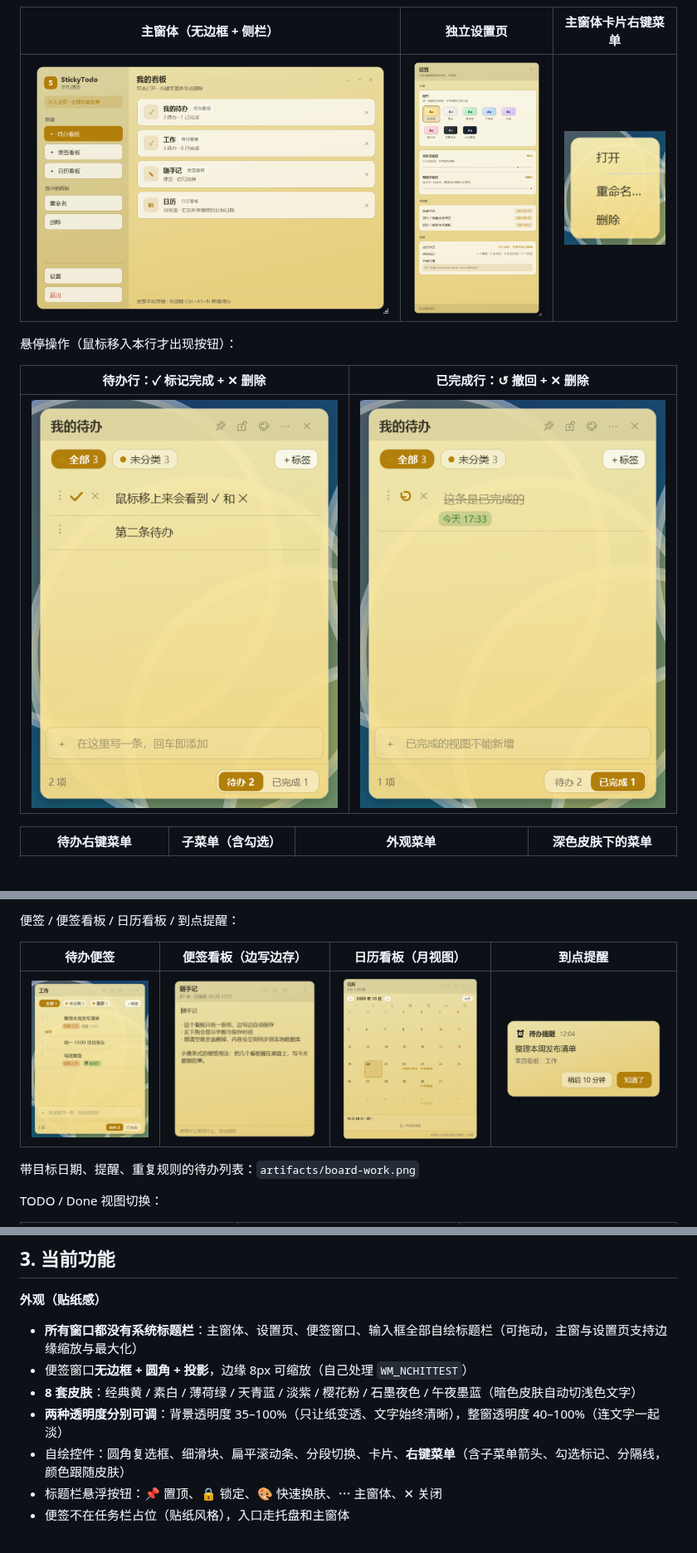
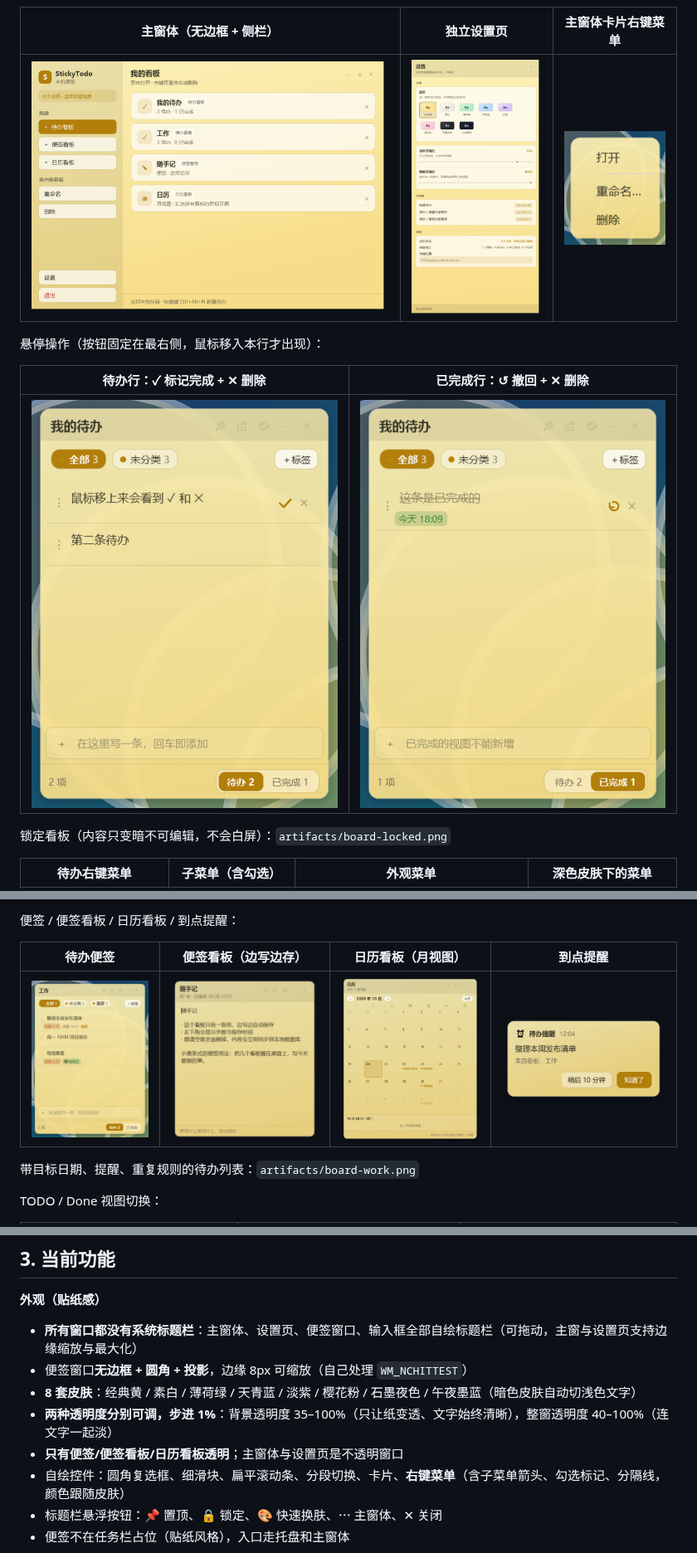
Before and after one commit to xiefengdaxia/StickyTodo-WPF, a Markdown page: README.md, 3 parts joined by grey strips. Shown at 83% size. Rendered like a GitHub page; pictures changed too: artifacts/board-work.png, artifacts/hover-done.png, artifacts/hover-todo.png; blank space fills up the shorter version.

```diff
--- a/README.md
+++ b/README.md
@@ -14,11 +14,13 @@
 |---|---|---|
 | ![主窗体](artifacts/manager.png) | ![设置](artifacts/settings.png) | ![看板菜单](artifacts/manager-menu.png) |
 
-悬停操作（鼠标移入本行才出现按钮）：
+悬停操作（按钮固定在最右侧，鼠标移入本行才出现）：
 
 | 待办行：✓ 标记完成 + ✕ 删除 | 已完成行：↺ 撤回 + ✕ 删除 |
 |---|---|
 | ![悬停待办](artifacts/hover-todo.png) | ![悬停已完成](artifacts/hover-done.png) |
+
+锁定看板（内容只变暗不可编辑，不会白屏）：`artifacts/board-locked.png`
 
 | 待办右键菜单 | 子菜单（含勾选） | 外观菜单 | 深色皮肤下的菜单 |
 |---|---|---|---|
@@ -124,7 +126,8 @@ dotnet run --project tools/IconGen -c Release -- src/StickyTodo.App/Assets/stick
 - **所有窗口都没有系统标题栏**：主窗体、设置页、便签窗口、输入框全部自绘标题栏（可拖动，主窗与设置页支持边缘缩放与最大化）
 - 便签窗口**无边框 + 圆角 + 投影**，边缘 8px 可缩放（自己处理 `WM_NCHITTEST`）
 - **8 套皮肤**：经典黄 / 素白 / 薄荷绿 / 天青蓝 / 淡紫 / 樱花粉 / 石墨夜色 / 午夜墨蓝（暗色皮肤自动切浅色文字）
-- **两种透明度分别可调**：背景透明度 35–100%（只让纸变透、文字始终清晰），整窗透明度 40–100%（连文字一起淡）
+- **两种透明度分别可调，步进 1%**：背景透明度 35–100%（只让纸变透、文字始终清晰），整窗透明度 40–100%（连文字一起淡）
+- **只有便签/便签看板/日历看板透明**；主窗体与设置页是不透明窗口
 - 自绘控件：圆角复选框、细滑块、扁平滚动条、分段切换、卡片、**右键菜单**（含子菜单箭头、勾选标记、分隔线，颜色跟随皮肤）
 - 标题栏悬浮按钮：📌 置顶、🔒 锁定、🎨 快速换肤、⋯ 主窗体、✕ 关闭
 - 便签不在任务栏占位（贴纸风格），入口走托盘和主窗体
```
Also changed, not shown: other parts of README.md (+5 -1 lines), artifacts/board-locked.png (added), 8 other files.
